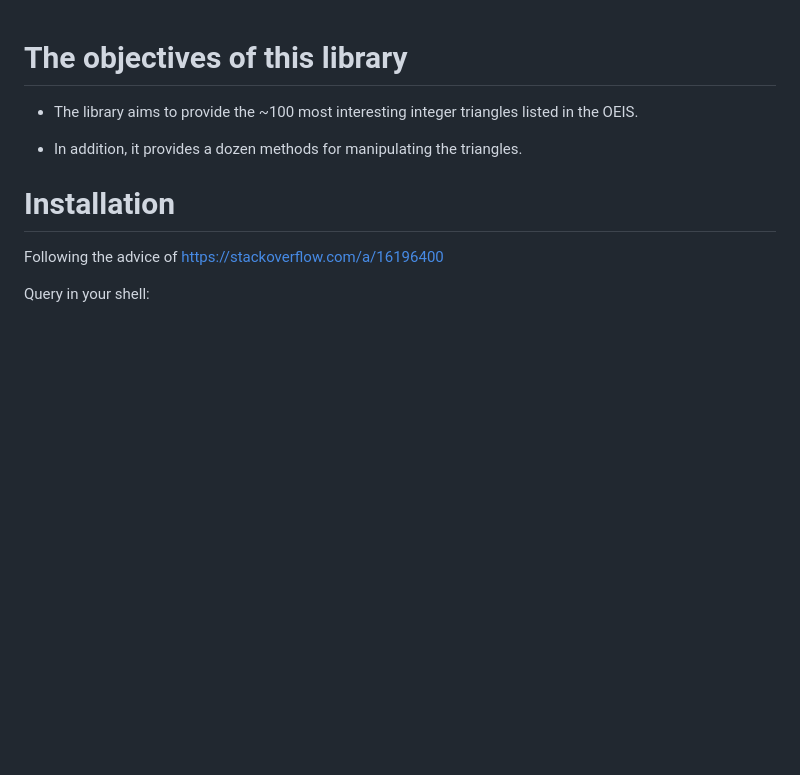
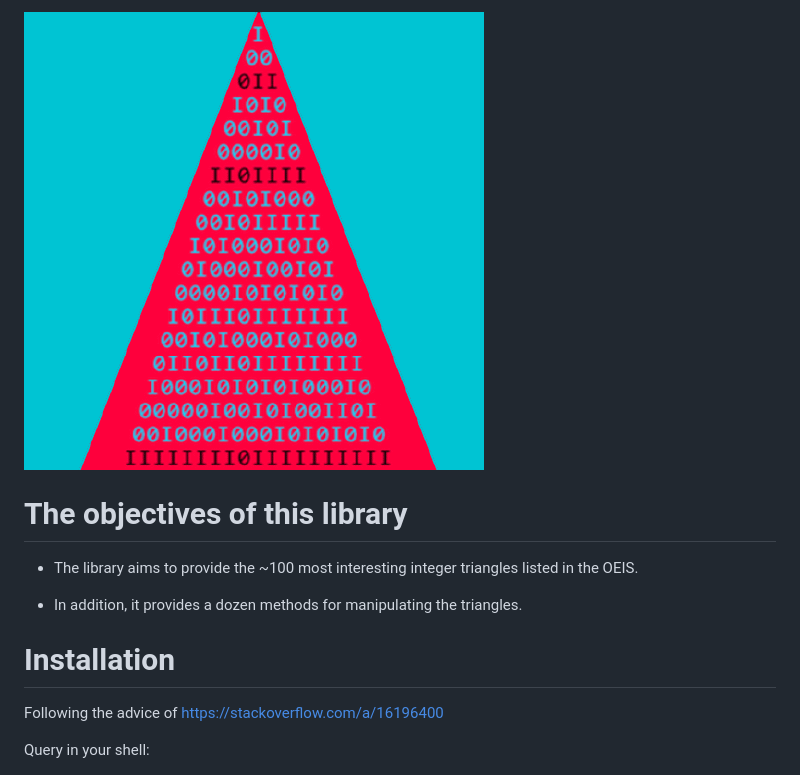
Before and after one commit to PeterLuschny/table, a Markdown page: README.md, the part around the change. Rendered like a GitHub page; pictures changed too: imag/IntegerTrianglesPy.png (added); blank space fills up the shorter version.

Commit message:
ima

```diff
--- a/README.md
+++ b/README.md
@@ -1,3 +1,5 @@
+![Tables](imag/IntegerTrianglesPy.png)
+
 # The objectives of this library
 
 * The library aims to provide the ~100 most interesting integer triangles listed in the OEIS.
```
